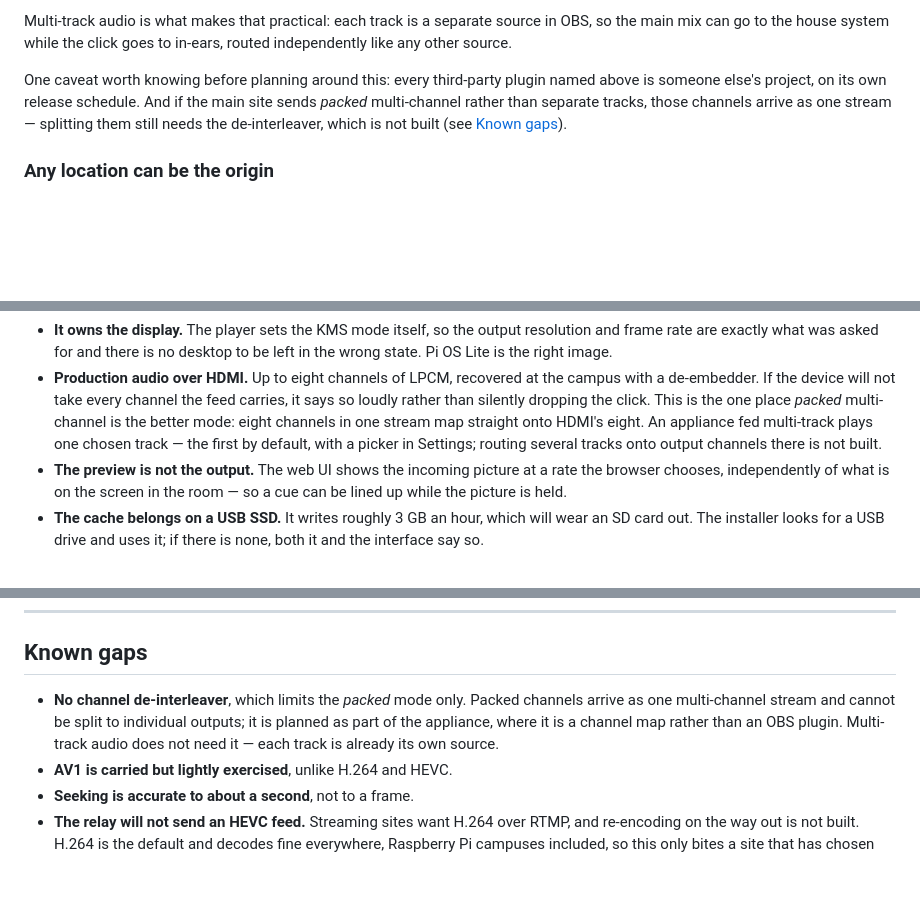
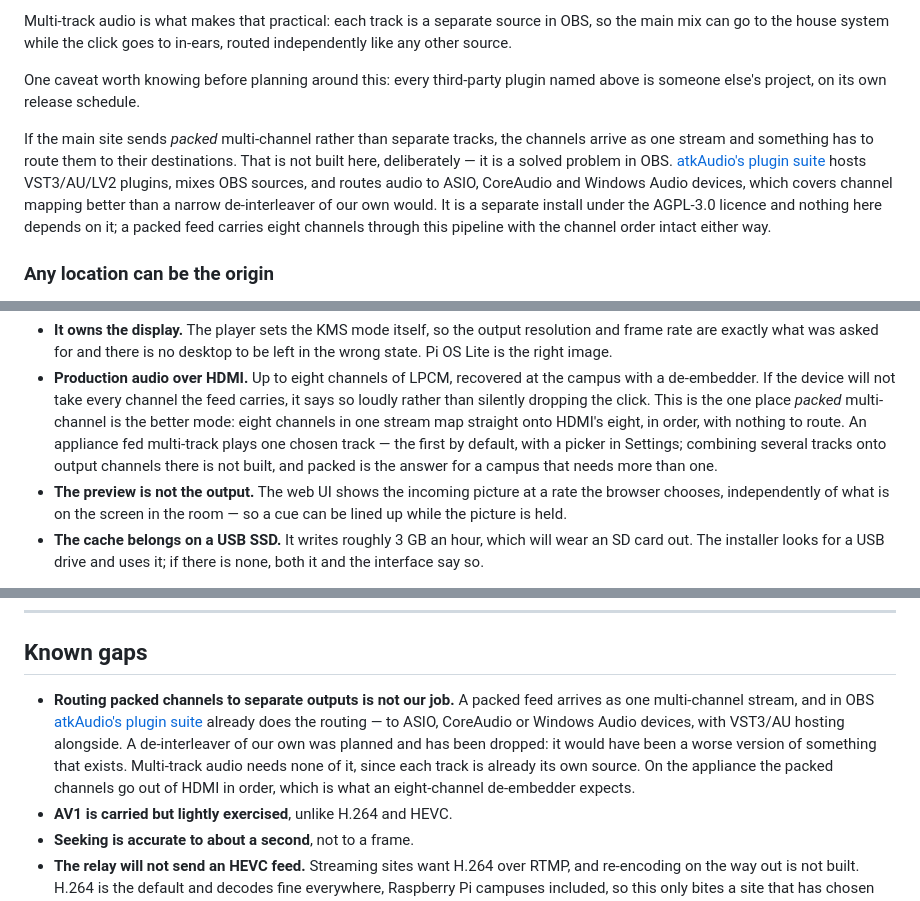
Before and after one commit to nathanihlenfeldt/obs-multisite, a Markdown page: README.md, 3 parts joined by grey strips. Rendered like a GitHub page; blank space fills up the shorter version.

```diff
--- a/README.md
+++ b/README.md
@@ -359,10 +359,17 @@ in OBS, so the main mix can go to the house system while the click goes to
 in-ears, routed independently like any other source.
 
 One caveat worth knowing before planning around this: every third-party plugin
-named above is someone else's project, on its own release schedule. And if the
-main site sends *packed* multi-channel rather than separate tracks, those
-channels arrive as one stream — splitting them still needs the de-interleaver,
-which is not built (see [Known gaps](#known-gaps)).
+named above is someone else's project, on its own release schedule.
+
+If the main site sends *packed* multi-channel rather than separate tracks, the
+channels arrive as one stream and something has to route them to their
+destinations. That is not built here, deliberately — it is a solved problem in
+OBS. [atkAudio's plugin suite](https://github.com/atkAudio/PluginForObsRelease)
+hosts VST3/AU/LV2 plugins, mixes OBS sources, and routes audio to ASIO,
+CoreAudio and Windows Audio devices, which covers channel mapping better than a
+narrow de-interleaver of our own would. It is a separate install under the
+AGPL-3.0 licence and nothing here depends on it; a packed feed carries eight
+channels through this pipeline with the channel order intact either way.
 
 ### Any location can be the origin
 
@@ -579,9 +586,11 @@ service.
   the campus with a de-embedder. If the device will not take every channel the
   feed carries, it says so loudly rather than silently dropping the click. This
   is the one place *packed* multi-channel is the better mode: eight channels in
-  one stream map straight onto HDMI's eight. An appliance fed multi-track plays
-  one chosen track — the first by default, with a picker in Settings; routing
-  several tracks onto output channels there is not built.
+  one stream map straight onto HDMI's eight, in order, with nothing to route.
+  An appliance fed multi-track plays one chosen track — the first by default,
+  with a picker in Settings; combining several tracks onto output channels
+  there is not built, and packed is the answer for a campus that needs more
+  than one.
 - **The preview is not the output.** The web UI shows the incoming picture at
   a rate the browser chooses, independently of what is on the screen in the
   room — so a cue can be lined up while the picture is held.
@@ -683,11 +692,15 @@ Thirteen suites, all runnable without OBS (the `cmaf*` ones need FFmpeg and
 
 ## Known gaps
 
-- **No channel de-interleaver**, which limits the *packed* mode only. Packed
-  channels arrive as one multi-channel stream and cannot be split to individual
-  outputs; it is planned as part of the appliance, where it is a channel map
-  rather than an OBS plugin. Multi-track audio does not need it — each track is
-  already its own source.
+- **Routing packed channels to separate outputs is not our job.** A packed
+  feed arrives as one multi-channel stream, and in OBS
+  [atkAudio's plugin suite](https://github.com/atkAudio/PluginForObsRelease)
+  already does the routing — to ASIO, CoreAudio or Windows Audio devices, with
+  VST3/AU hosting alongside. A de-interleaver of our own was planned and has
+  been dropped: it would have been a worse version of something that exists.
+  Multi-track audio needs none of it, since each track is already its own
+  source. On the appliance the packed channels go out of HDMI in order, which
+  is what an eight-channel de-embedder expects.
 - **AV1 is carried but lightly exercised**, unlike H.264 and HEVC.
 - **Seeking is accurate to about a second**, not to a frame.
 - **The relay will not send an HEVC feed.** Streaming sites want H.264 over
```
Also changed, not shown: other parts of README.md (+5 -3 lines), .github/RELEASE-NOTES.md (+8 -3 lines), PROJECT-SCOPE.md (+20 -8 lines).
